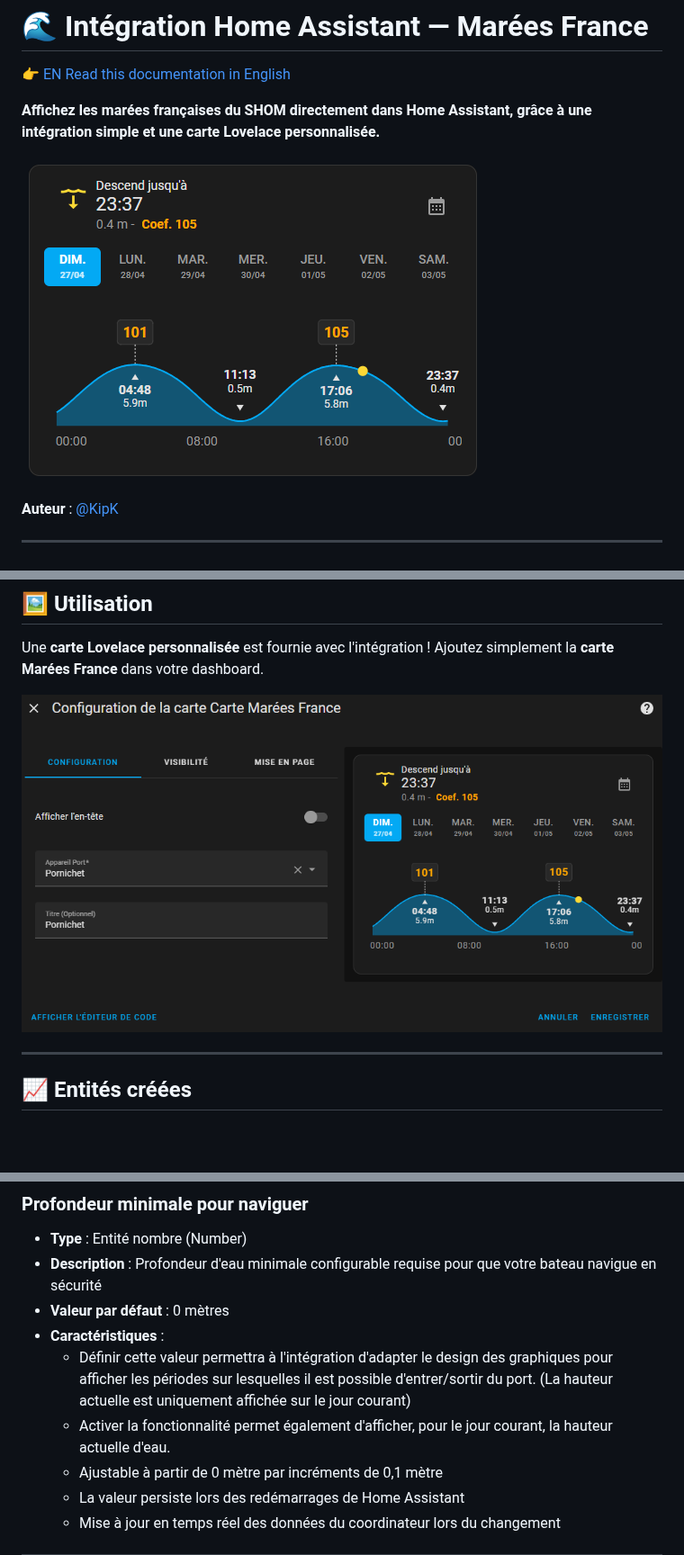
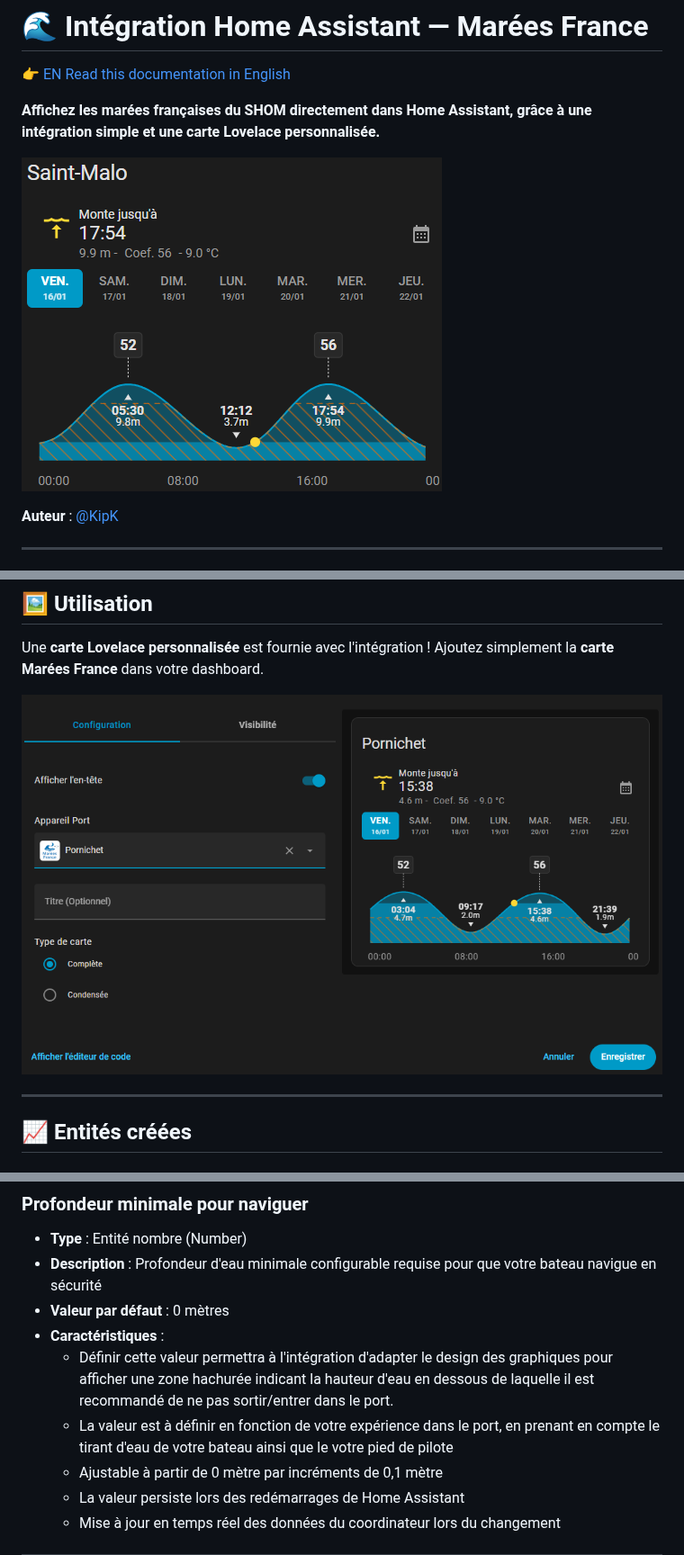
Before and after one commit to KipK/marees_france, a Markdown page: README-fr.md, 3 parts joined by grey strips. Shown at 90% size. GitHub-like rendering; pictures changed too: img/card-editor.png, img/card.png; blank space fills up the shorter version.

```diff
--- a/README-fr.md
+++ b/README-fr.md
@@ -86,8 +86,8 @@ Même attributs que ci-dessus, pour l’événement de marée précédent.
 - **Description** : Profondeur d'eau minimale configurable requise pour que votre bateau navigue en sécurité
 - **Valeur par défaut** : 0 mètres
 - **Caractéristiques** :
-  - Définir cette valeur permettra à l'intégration d'adapter le design des graphiques pour afficher les périodes sur lesquelles il est possible d'entrer/sortir du port. (La hauteur actuelle est uniquement affichée sur le jour courant)
-  - Activer la fonctionnalité permet également d'afficher, pour le jour courant, la hauteur actuelle d'eau.
+  - Définir cette valeur permettra à l'intégration d'adapter le design des graphiques pour afficher une zone hachurée indicant la hauteur d'eau en dessous de laquelle il est recommandé de ne pas sortir/entrer dans le port.
+  - La valeur est à définir en fonction de votre expérience dans le port, en prenant en compte le tirant d'eau de votre bateau ainsi que le votre pied de pilote
   - Ajustable à partir de 0 mètre par incréments de 0,1 mètre
   - La valeur persiste lors des redémarrages de Home Assistant
   - Mise à jour en temps réel des données du coordinateur lors du changement
```
Also changed, not shown: README.md (+3 -3 lines), img/card-editor-en.png, img/card-en.png, 1 other file.
